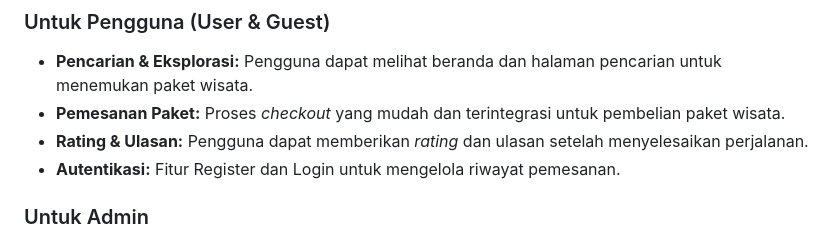
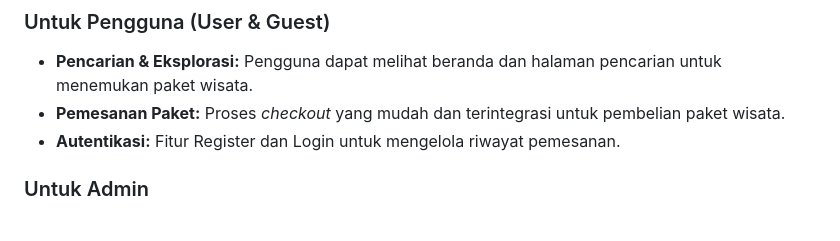
Before and after one commit to nofallcr/TUBESBANDUNG, a Markdown page: README.md, the part around the change. Drawn GitHub-style.

```diff
--- a/README.md
+++ b/README.md
@@ -12,7 +12,6 @@
 ### Untuk Pengguna (User & Guest)
 * **Pencarian & Eksplorasi:** Pengguna dapat melihat beranda dan halaman pencarian untuk menemukan paket wisata.
 * **Pemesanan Paket:** Proses *checkout* yang mudah dan terintegrasi untuk pembelian paket wisata.
-* **Rating & Ulasan:** Pengguna dapat memberikan *rating* dan ulasan setelah menyelesaikan perjalanan.
 * **Autentikasi:** Fitur Register dan Login untuk mengelola riwayat pemesanan.
 
 ### Untuk Admin
```
